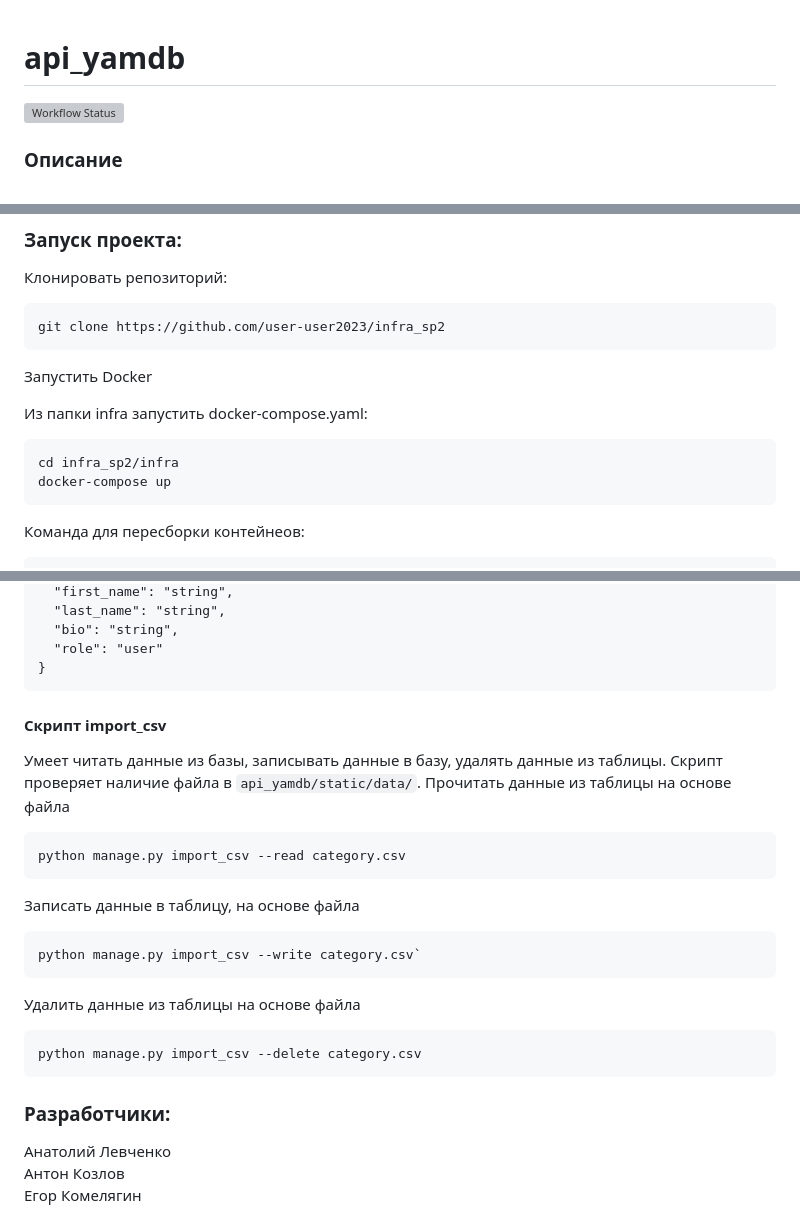
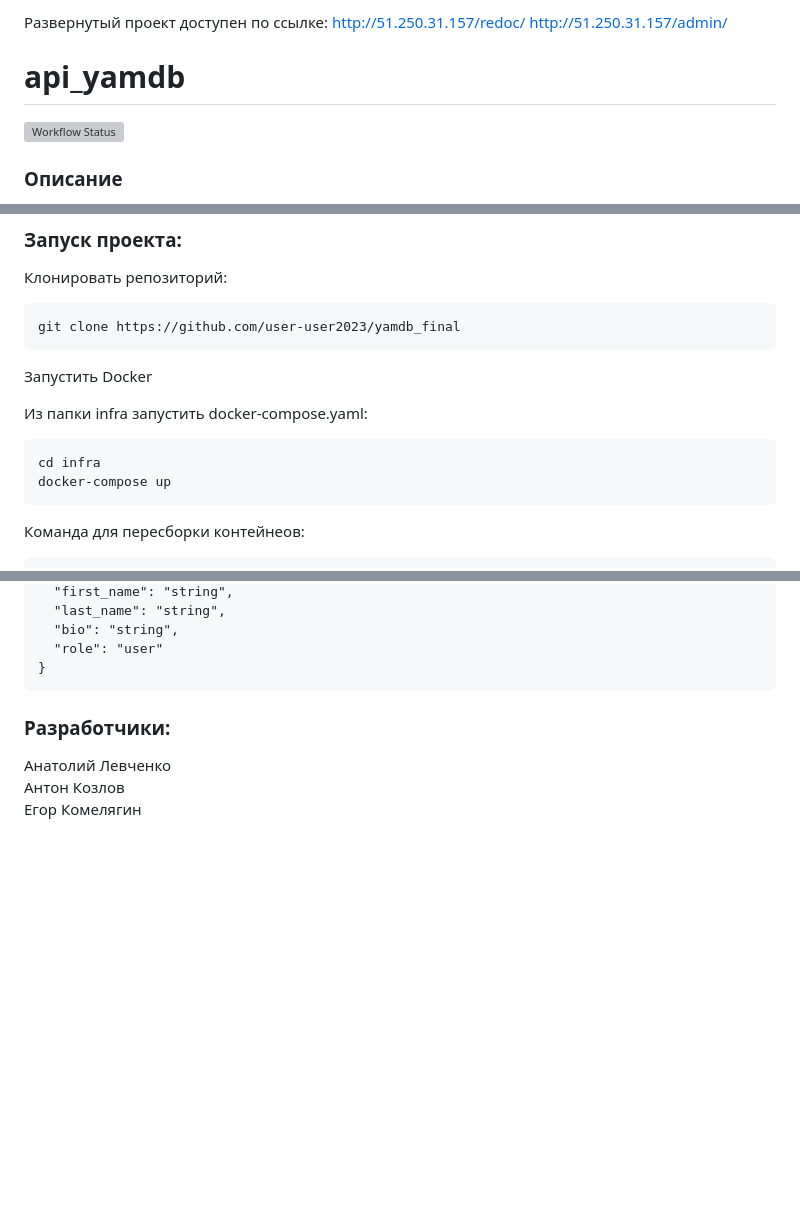
Before and after one commit to user-user2023/yamdb_final, a Markdown page: README.md, 3 parts joined by grey strips. Drawn GitHub-style; blank space fills up the shorter version; grey boxes are pictures that could not be loaded.

Commit message:
add url/admin

````diff
--- a/README.md
+++ b/README.md
@@ -1,3 +1,7 @@
+Развернутый проект доступен по ссылке:
+http://51.250.31.157/redoc/
+http://51.250.31.157/admin/
+
 # api_yamdb
 [![Workflow Status](https://github.com/user-user2023/yamdb_final/actions/workflows/yamdb_workflow.yml/badge.svg)](https://github.com/user-user2023/yamdb_final/actions/workflows/yamdb_workflow.yml)
 
@@ -18,13 +22,13 @@
 Клонировать репозиторий:
 
 ```
-git clone https://github.com/user-user2023/infra_sp2
+git clone https://github.com/user-user2023/yamdb_final
 ```
 Запустить Docker
 
 Из папки infra запустить docker-compose.yaml:
 ```
-cd infra_sp2/infra
+cd infra
 docker-compose up
 ```
 
@@ -366,21 +370,6 @@ Response
   "role": "user"
 }
 ```
-#### Скрипт import_csv
-Умеет читать данные из базы, записывать данные в базу, удалять данные из таблицы.
-Скрипт проверяет наличие файла в `api_yamdb/static/data/`.
-Прочитать данные из таблицы на основе файла
-```
-python manage.py import_csv --read category.csv
-```
-Записать данные в таблицу, на основе файла
-```
-python manage.py import_csv --write category.csv`
-```
-Удалить данные из таблицы на основе файла
-```
-python manage.py import_csv --delete category.csv
-```
 
 ### Разработчики:
 Анатолий Левченко
````
